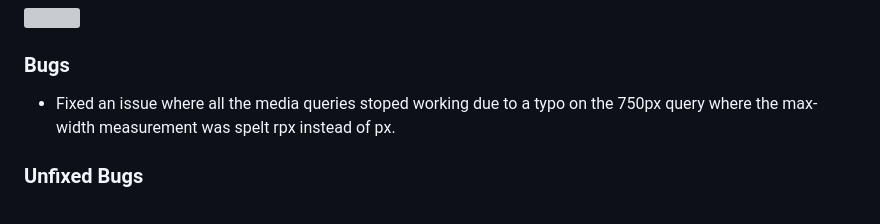
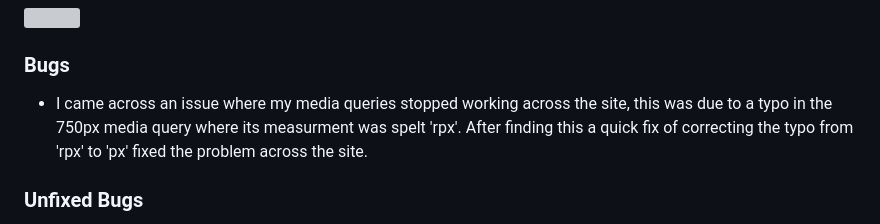
Before and after one commit to RadleighSmith/hockley-woods, a Markdown page: README.md, the part around the change. Rendered like a GitHub page; grey boxes are pictures that could not be loaded.

Commit message:
updated bugs section on readme

```diff
--- a/README.md
+++ b/README.md
@@ -399,7 +399,7 @@ After adding the correct mesurement unit the style sheet passed with no issues.
 
 ### Bugs
 
-* Fixed an issue where all the media queries stoped working due to a typo on the 750px query where the max-width measurement was spelt rpx instead of px.
+* I came across an issue where my media queries stopped working across the site, this was due to a typo in the 750px media query where its measurment was spelt 'rpx'. After finding this a quick fix of correcting the typo from 'rpx' to 'px' fixed the problem across the site.
 
 ### Unfixed Bugs
 
```
